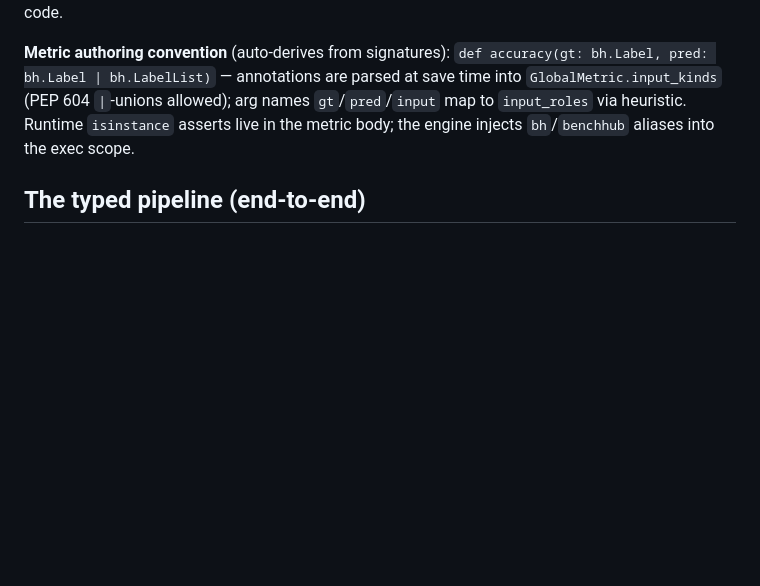
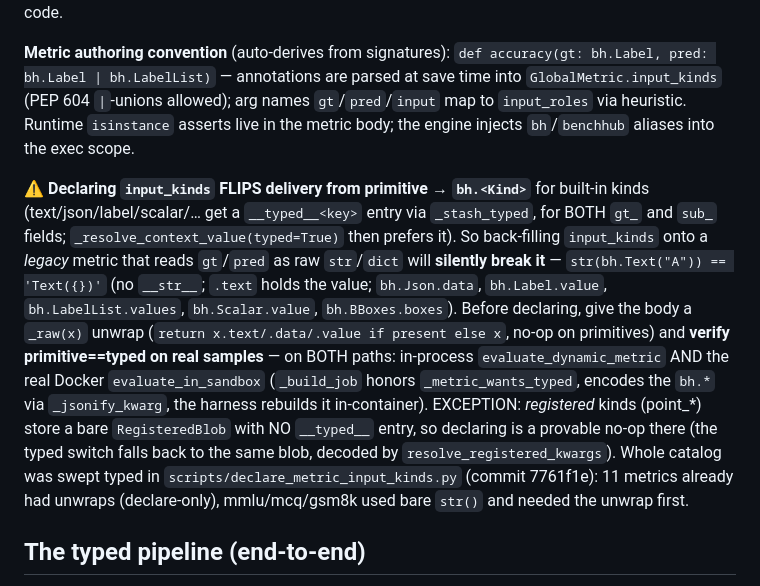
Before and after one commit to yakirma/BenchHub, a Markdown page: benchhub/CLAUDE.md, the part around the change. GitHub-like rendering; blank space fills up the shorter version.

Commit message:
docs(benchhub): warn that back-filling input_kinds flips legacy str()-metrics to bh.<Kind>
The whole-catalog input_kinds sweep (7761f1e) surfaced a sharp gotcha: declaring
input_kinds on a legacy primitive metric flips its built-in-kind args to typed
bh.<Kind> instances, and str(bh.Text)=='Text({})' silently breaks bare-str()
bodies. Document the unwrap + dual-path (in-process AND sandbox) verification
rule, and the registered-kind no-op exception.

Co-Authored-By: Claude Opus 4.8 (1M context) <noreply@anthropic.com>
Claude-Session: https://claude.ai/code/session_014Ch55g5p6KQdSknUG4Tmaq

```diff
--- a/benchhub/CLAUDE.md
+++ b/benchhub/CLAUDE.md
@@ -6,6 +6,8 @@ Single source of truth for the typed contract. Imported by `app.py`, `metric_eng
 10 `DataType` subclasses: `Image`, `Mask`, `Depth`, `Audio`, `Text`, `BBoxes`, `Label`, `LabelList` (top-K, required `k`), `Scalar`, `Json`. Each has `encode()`/`decode()`/`validate()`/`visualize()` + the `DTYPES` registry. `/supported_types` is driven from `DTYPES` at request time so it can't drift from code.
 
 **Metric authoring convention** (auto-derives from signatures): `def accuracy(gt: bh.Label, pred: bh.Label | bh.LabelList)` — annotations are parsed at save time into `GlobalMetric.input_kinds` (PEP 604 `|`-unions allowed); arg names `gt`/`pred`/`input` map to `input_roles` via heuristic. Runtime `isinstance` asserts live in the metric body; the engine injects `bh`/`benchhub` aliases into the exec scope.
+
+⚠️ **Declaring `input_kinds` FLIPS delivery from primitive → `bh.<Kind>`** for built-in kinds (text/json/label/scalar/… get a `__typed__<key>` entry via `_stash_typed`, for BOTH `gt_` and `sub_` fields; `_resolve_context_value(typed=True)` then prefers it). So back-filling `input_kinds` onto a *legacy* metric that reads `gt`/`pred` as raw `str`/`dict` will **silently break it** — `str(bh.Text("A")) == 'Text({})'` (no `__str__`; `.text` holds the value; `bh.Json.data`, `bh.Label.value`, `bh.LabelList.values`, `bh.Scalar.value`, `bh.BBoxes.boxes`). Before declaring, give the body a `_raw(x)` unwrap (`return x.text/.data/.value if present else x`, no-op on primitives) and **verify primitive==typed on real samples** — on BOTH paths: in-process `evaluate_dynamic_metric` AND the real Docker `evaluate_in_sandbox` (`_build_job` honors `_metric_wants_typed`, encodes the `bh.*` via `_jsonify_kwarg`, the harness rebuilds it in-container). EXCEPTION: *registered* kinds (point_*) store a bare `RegisteredBlob` with NO `__typed__` entry, so declaring is a provable no-op there (the typed switch falls back to the same blob, decoded by `resolve_registered_kwargs`). Whole catalog was swept typed in `scripts/declare_metric_input_kinds.py` (commit 7761f1e): 11 metrics already had unwraps (declare-only), mmlu/mcq/gsm8k used bare `str()` and needed the unwrap first.
 
 ## The typed pipeline (end-to-end)
 1. **Admin uploads a typed dataset** via `POST /admin/import_typed_dataset` or `scripts/import_typed_dataset.py`. Format: a dir with `manifest.json` + `<field>/<sample>.<ext>`. Materialises Dataset + Sample + CustomField rows, copies file-backed kinds under `uploads/datasets/<id>/`; inline kinds (Scalar, Label) decode into `value_float`/`value_text`.
```
